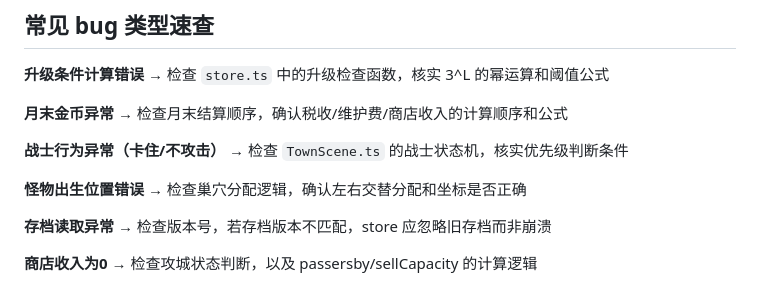
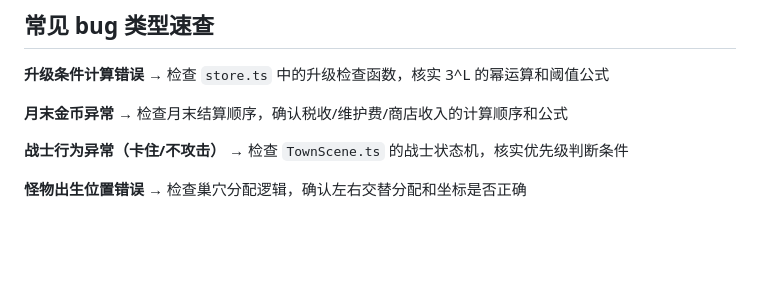
Before and after one commit to OkashiF/TownLegend, a Markdown page: .github/agents/debugger.agent.md, the part around the change. Rendered like a GitHub page; blank space fills up the shorter version.

Commit message:
Clean up debugger agent documentation
Removed notes on save read errors and shop income issues.

```diff
--- a/.github/agents/debugger.agent.md
+++ b/.github/agents/debugger.agent.md
@@ -86,7 +86,3 @@ heal → loot → return → fight → chase → patrol
 **战士行为异常（卡住/不攻击）** → 检查 `TownScene.ts` 的战士状态机，核实优先级判断条件
 
 **怪物出生位置错误** → 检查巢穴分配逻辑，确认左右交替分配和坐标是否正确
-
-**存档读取异常** → 检查版本号，若存档版本不匹配，store 应忽略旧存档而非崩溃
-
-**商店收入为0** → 检查攻城状态判断，以及 passersby/sellCapacity 的计算逻辑
```
